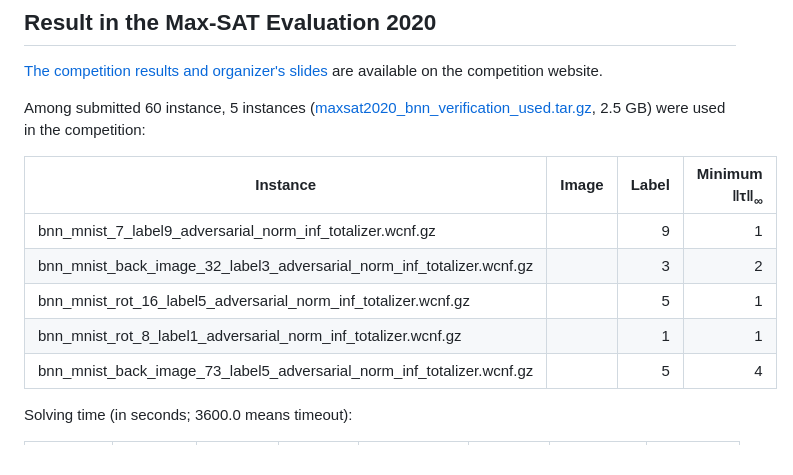
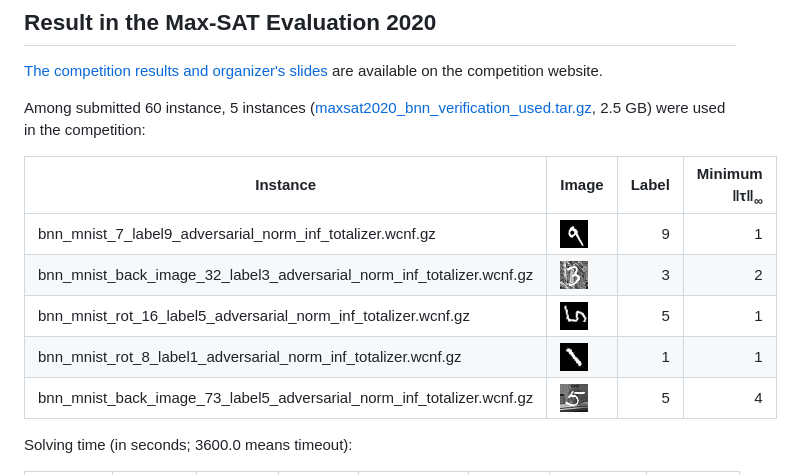
Before and after one commit to msakai/bnn-verification, a Markdown page: README.md, the part around the change. Drawn GitHub-style; pictures changed too: images/bnn_mnist_7_label9.png (added), images/bnn_mnist_back_image_32_label3.png (added), images/bnn_mnist_back_image_73_label5.png (added).

Commit message:
add images for used instances

```diff
--- a/README.md
+++ b/README.md
@@ -33,11 +33,11 @@ Among submitted 60 instance, 5 instances ([maxsat2020_bnn_verification_used.tar.
 
 |Instance|Image|Label|Minimum ǁτǁ<sub>∞</sub>|
 |-|-|-:|-:|
-|bnn_mnist_7_label9_adversarial_norm_inf_totalizer.wcnf.gz| |9|1|
-|bnn_mnist_back_image_32_label3_adversarial_norm_inf_totalizer.wcnf.gz| |3|2|
-|bnn_mnist_rot_16_label5_adversarial_norm_inf_totalizer.wcnf.gz| |5|1|
-|bnn_mnist_rot_8_label1_adversarial_norm_inf_totalizer.wcnf.gz| |1|1|
-|bnn_mnist_back_image_73_label5_adversarial_norm_inf_totalizer.wcnf.gz| |5|4|
+|bnn_mnist_7_label9_adversarial_norm_inf_totalizer.wcnf.gz|![](images/bnn_mnist_7_label9.png)|9|1|
+|bnn_mnist_back_image_32_label3_adversarial_norm_inf_totalizer.wcnf.gz|![](images/bnn_mnist_back_image_32_label3.png)|3|2|
+|bnn_mnist_rot_16_label5_adversarial_norm_inf_totalizer.wcnf.gz|![](images/bnn_mnist_rot_16_label5.png)|5|1|
+|bnn_mnist_rot_8_label1_adversarial_norm_inf_totalizer.wcnf.gz|![](images/bnn_mnist_rot_8_label1.png)|1|1|
+|bnn_mnist_back_image_73_label5_adversarial_norm_inf_totalizer.wcnf.gz|![](images/bnn_mnist_back_image_73_label5.png)|5|4|
 
 Solving time (in seconds; 3600.0 means timeout):
 
```
